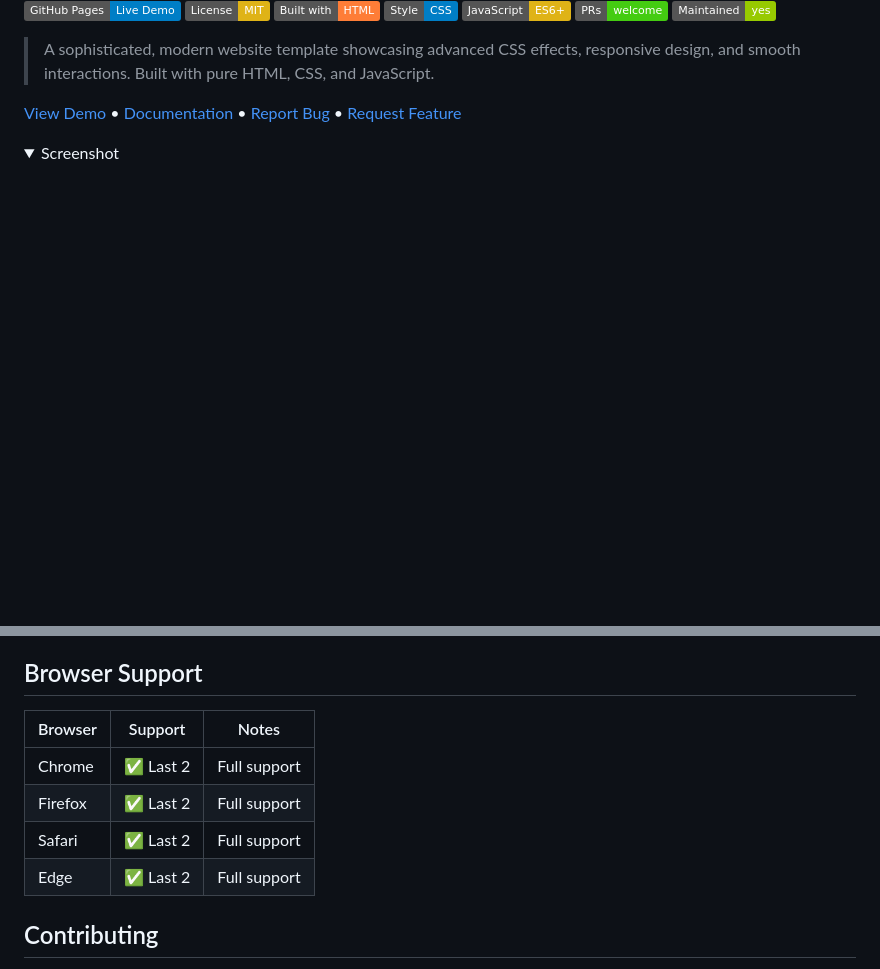
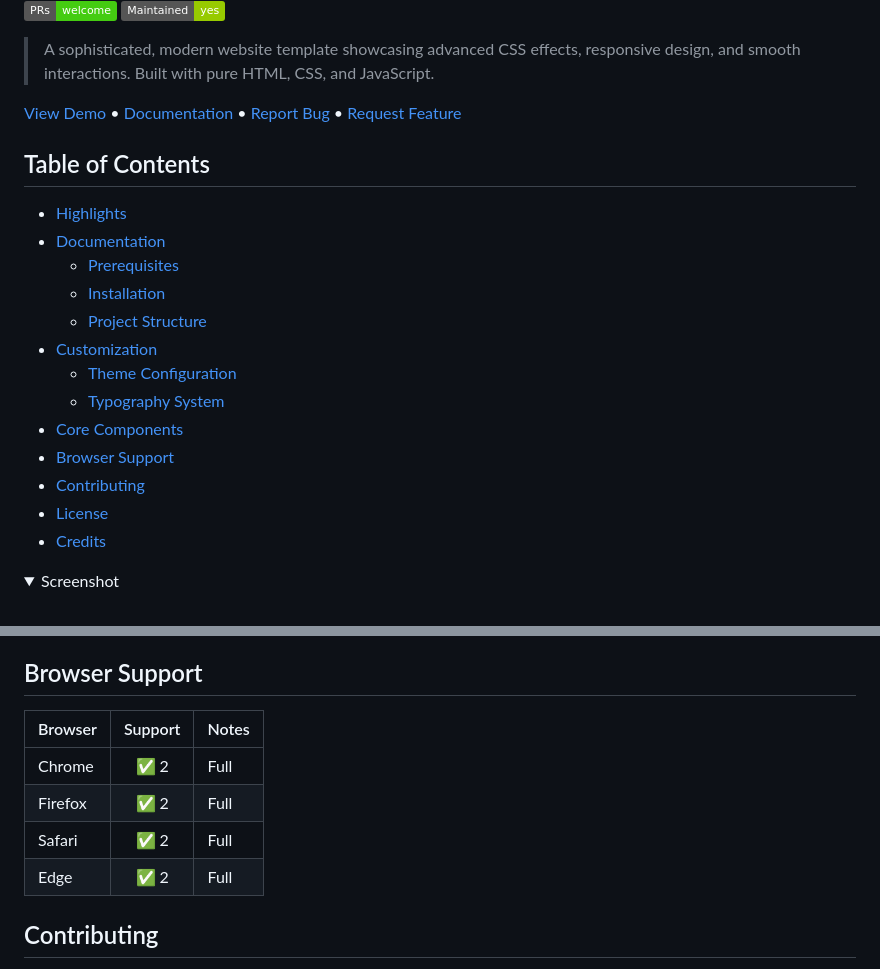
Before and after one commit to TMHSDigital/Github-Pages-Demo-1, a Markdown page: README.md, 2 parts joined by grey strips. Rendered like a GitHub page; folded sections open; badges without logos; blank space fills up the shorter version.

Commit message:
Update README with version badge, table of contents, and refined browser support section

```diff
--- a/README.md
+++ b/README.md
@@ -11,6 +13,21 @@
 > A sophisticated, modern website template showcasing advanced CSS effects, responsive design, and smooth interactions. Built with pure HTML, CSS, and JavaScript.
 
 [View Demo](https://tmhsdigital.github.io/Github-Pages-Demo-1/) • [Documentation](#documentation) • [Report Bug](../../issues) • [Request Feature](../../issues)
+
+## Table of Contents
+- [Highlights](#highlights)
+- [Documentation](#documentation)
+  - [Prerequisites](#prerequisites)
+  - [Installation](#installation)
+  - [Project Structure](#project-structure)
+- [Customization](#customization)
+  - [Theme Configuration](#theme-configuration)
+  - [Typography System](#typography-system)
+- [Core Components](#core-components)
+- [Browser Support](#browser-support)
+- [Contributing](#contributing)
+- [License](#license)
+- [Credits](#credits)
 
 <details>
 <summary>Screenshot</summary>
@@ -208,12 +225,12 @@ The type system uses [Inter](https://fonts.google.com/specimen/Inter) for optima
 
 ## Browser Support
 
-| Browser | Support   | Notes       |
-|---------|-----------|-------------|
-| Chrome  | ✅ Last 2 | Full support|
-| Firefox | ✅ Last 2 | Full support|
-| Safari  | ✅ Last 2 | Full support|
-| Edge    | ✅ Last 2 | Full support|
+| Browser | Support | Notes |
+|:--------|:-------:|:------|
+| Chrome  | ✅ 2    | Full  |
+| Firefox | ✅ 2    | Full  |
+| Safari  | ✅ 2    | Full  |
+| Edge    | ✅ 2    | Full  |
 
 ## Contributing
 
```
Also changed, not shown: other parts of README.md (+2 -0 lines).
